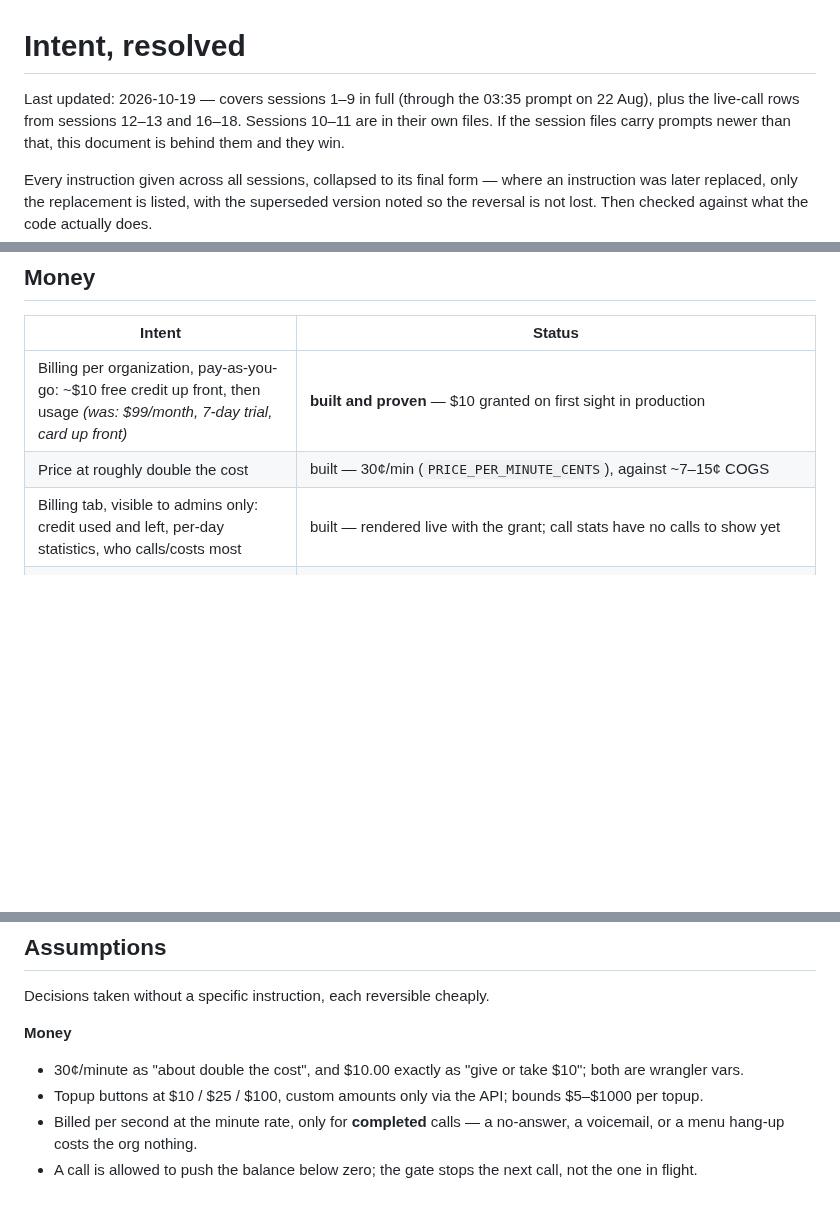
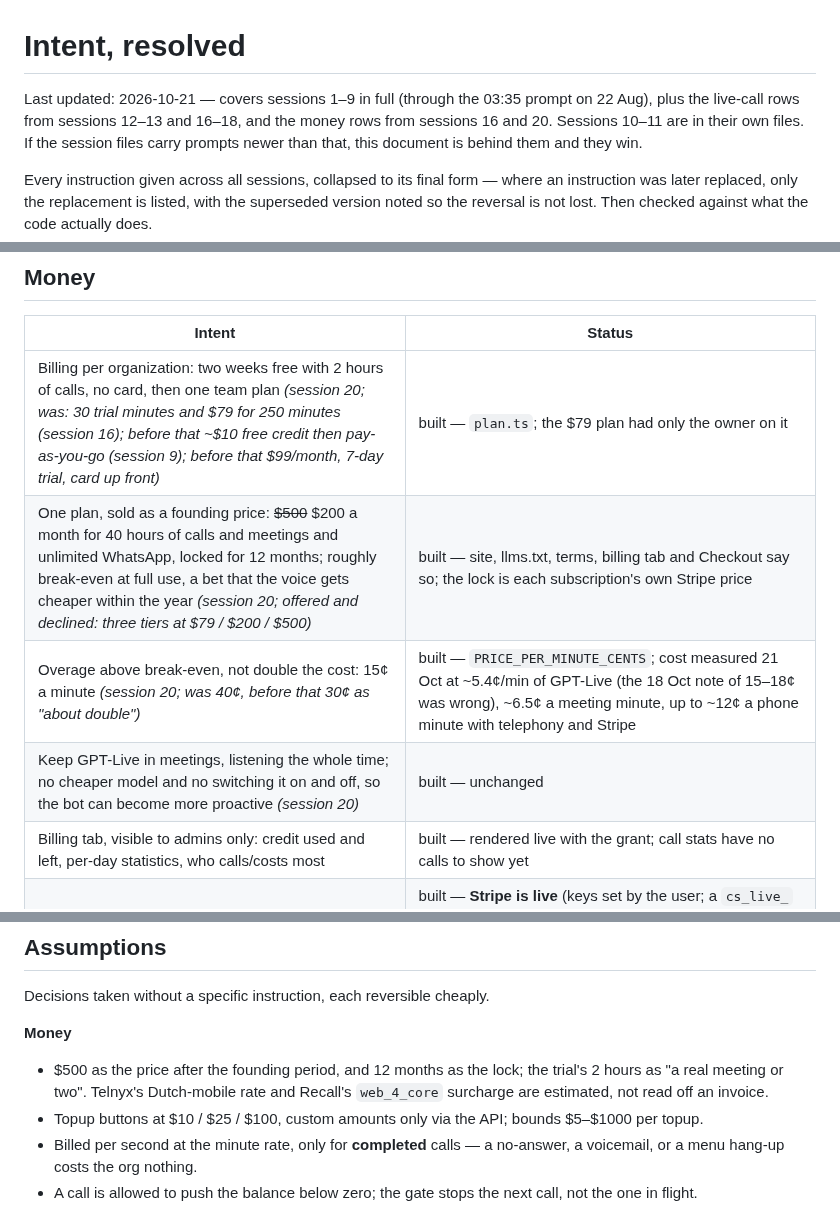
Before and after one commit to janwilmake/screenless, a Markdown page: intent/SUMMARY.md, 3 parts joined by grey strips. GitHub-like rendering; blank space fills up the shorter version.

```diff
--- a/intent/SUMMARY.md
+++ b/intent/SUMMARY.md
@@ -1,7 +1,8 @@
 # Intent, resolved
 
-Last updated: 2026-10-19 — covers sessions 1–9 in full (through the 03:35
-prompt on 22 Aug), plus the live-call rows from sessions 12–13 and 16–18. Sessions 10–11 are
+Last updated: 2026-10-21 — covers sessions 1–9 in full (through the 03:35
+prompt on 22 Aug), plus the live-call rows from sessions 12–13 and 16–18, and
+the money rows from sessions 16 and 20. Sessions 10–11 are
 in their own files.
 If the session files carry prompts newer than that, this document is behind
 them and they win.
@@ -74,8 +75,10 @@ team infrastructure, and its final prompt reframed it as tooling.)*
 
 | Intent | Status |
 |---|---|
-| Billing per organization, pay-as-you-go: ~$10 free credit up front, then usage *(was: $99/month, 7-day trial, card up front)* | **built and proven** — $10 granted on first sight in production |
-| Price at roughly double the cost | built — 30¢/min (`PRICE_PER_MINUTE_CENTS`), against ~7–15¢ COGS |
+| Billing per organization: two weeks free with 2 hours of calls, no card, then one team plan *(session 20; was: 30 trial minutes and $79 for 250 minutes (session 16); before that ~$10 free credit then pay-as-you-go (session 9); before that $99/month, 7-day trial, card up front)* | built — `plan.ts`; the $79 plan had only the owner on it |
+| One plan, sold as a founding price: ~~$500~~ $200 a month for 40 hours of calls and meetings and unlimited WhatsApp, locked for 12 months; roughly break-even at full use, a bet that the voice gets cheaper within the year *(session 20; offered and declined: three tiers at $79 / $200 / $500)* | built — site, llms.txt, terms, billing tab and Checkout say so; the lock is each subscription's own Stripe price |
+| Overage above break-even, not double the cost: 15¢ a minute *(session 20; was 40¢, before that 30¢ as "about double")* | built — `PRICE_PER_MINUTE_CENTS`; cost measured 21 Oct at ~5.4¢/min of GPT-Live (the 18 Oct note of 15–18¢ was wrong), ~6.5¢ a meeting minute, up to ~12¢ a phone minute with telephony and Stripe |
+| Keep GPT-Live in meetings, listening the whole time; no cheaper model and no switching it on and off, so the bot can become more proactive *(session 20)* | built — unchanged |
 | Billing tab, visible to admins only: credit used and left, per-day statistics, who calls/costs most | built — rendered live with the grant; call stats have no calls to show yet |
 | Topping up | built — **Stripe is live** (keys set by the user; a `cs_live_` Checkout session created and verified); no real payment made yet, and the live webhook endpoint's event list is unverified — the billing page's own poll covers it either way |
 | Calls debit the org by the minute when they complete | **built and proven** — a 50s demo call billed 25¢ and two ring-ins 11¢ and 8¢, all in the ledger |
@@ -175,8 +178,9 @@ Decisions taken without a specific instruction, each reversible cheaply.
 
 **Money**
 
-- 30¢/minute as "about double the cost", and $10.00 exactly as "give or take
-  $10"; both are wrangler vars.
+- $500 as the price after the founding period, and 12 months as the lock;
+  the trial's 2 hours as "a real meeting or two". Telnyx's Dutch-mobile rate
+  and Recall's `web_4_core` surcharge are estimated, not read off an invoice.
 - Topup buttons at $10 / $25 / $100, custom amounts only via the API; bounds
   $5–$1000 per topup.
 - Billed per second at the minute rate, only for **completed** calls — a
```
Also changed, not shown: intent/2026-10-21-session-20-founding-price.md (added, +55 -0 lines), intent/README.md (+1 -0 lines).
